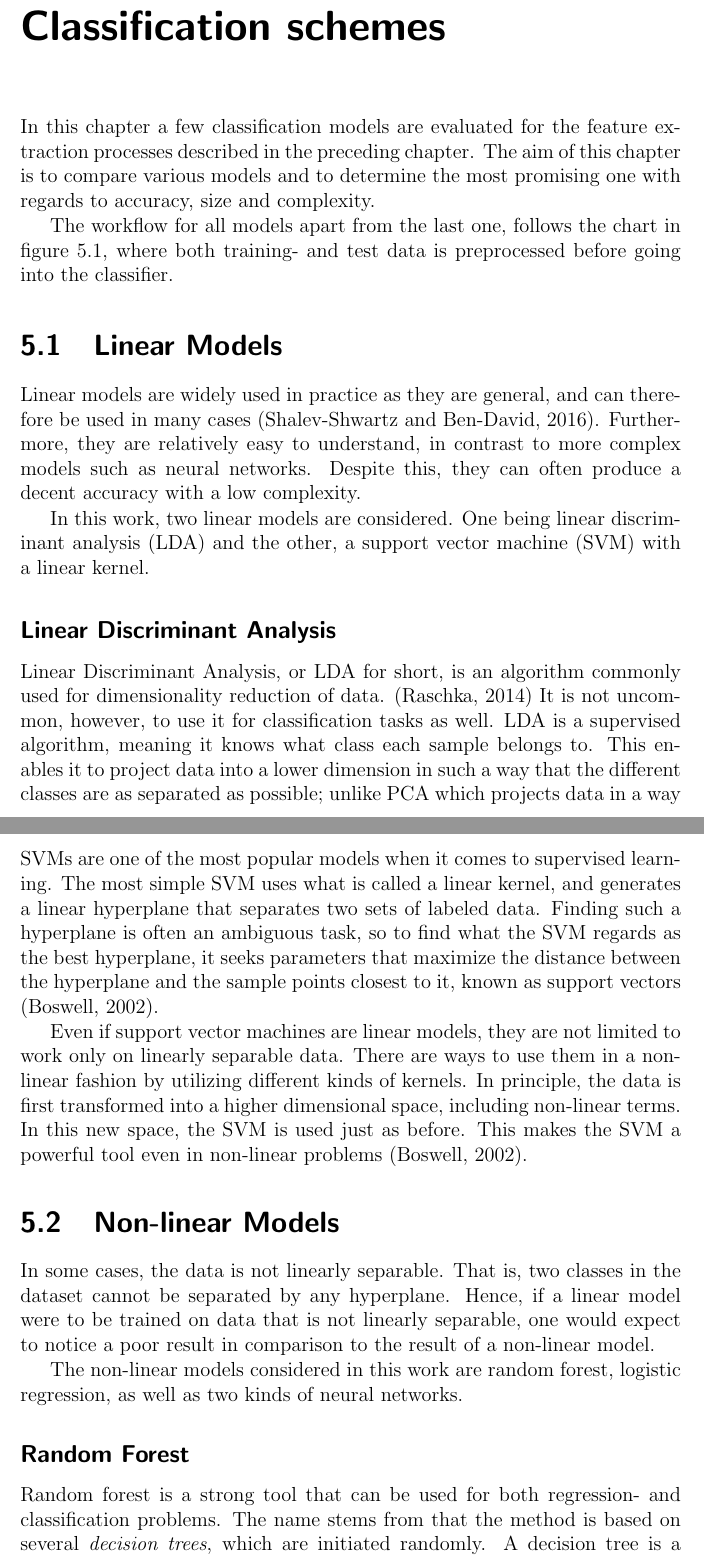
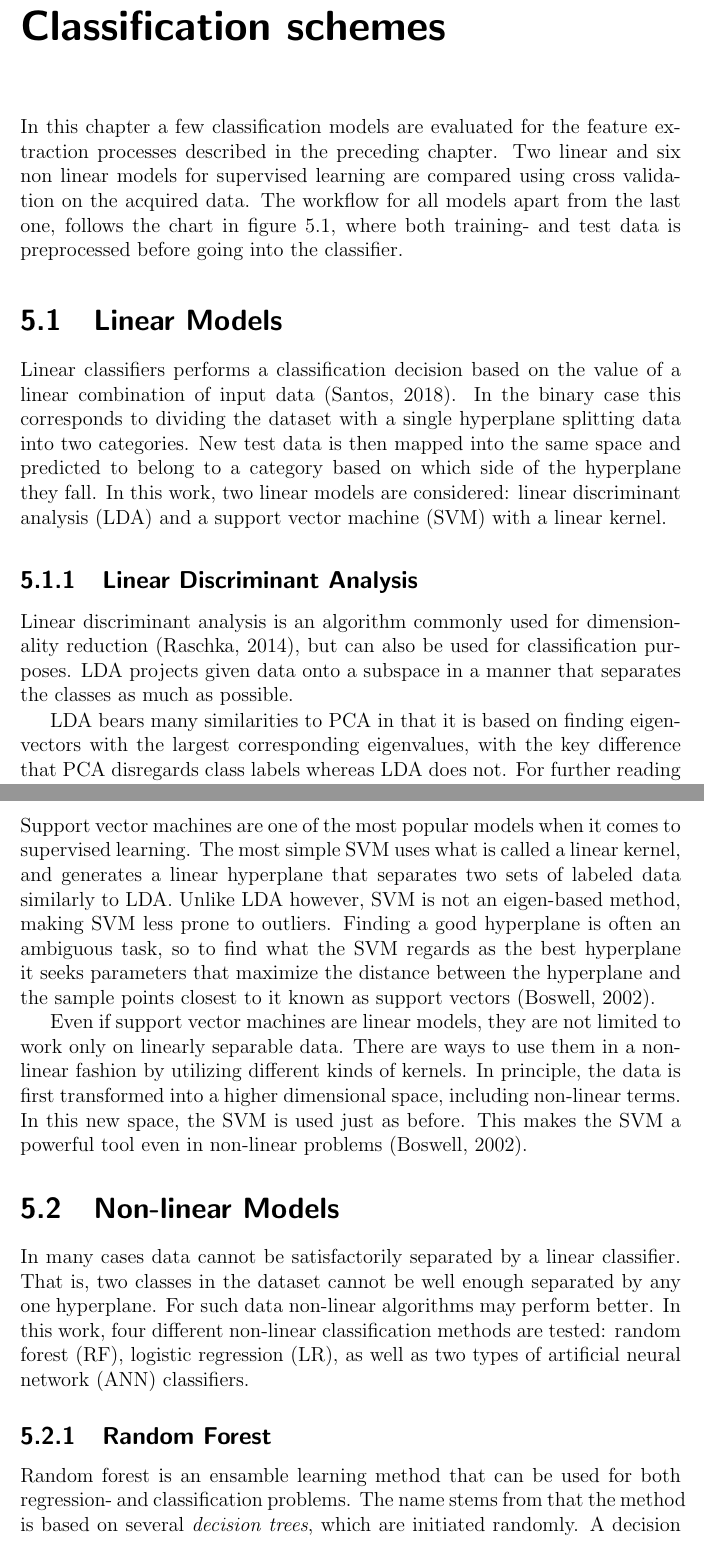
Before and after one commit to Gastonholmen/exjobb, a LaTeX thesis (main.tex, which reads classification_schemes.tex): two parts of pages 45 and 47 of 80, joined at a grey line, cut so that both start at the same text. Compiled offline with pdfLaTeX.

Commit message:
reading ch5

```diff
--- a/classification_schemes.tex
+++ b/classification_schemes.tex
@@ -1,11 +1,5 @@
 \chapter{Classification schemes}
-In this chapter a few classification models are evaluated for the feature extraction processes described in the preceding chapter. The aim of this chapter is to compare various models and to determine the most promising one with regards to accuracy, size and complexity.
-
-The workflow for all models apart from the last one, follows the chart in figure \ref{fig:flow}, where both training- and test data is preprocessed before going into the classifier.
-
-
-
-
+In this chapter a few classification models are evaluated for the feature extraction processes described in the preceding chapter. Two linear and six non linear models for supervised learning are compared using cross validation on the acquired data. The workflow for all models apart from the last one, follows the chart in figure \ref{fig:flow}, where both training- and test data is preprocessed before going into the classifier.
 
 % Define block styles
 \tikzstyle{decision} = [diamond, draw, fill=blue!20,
@@ -59,13 +53,19 @@ The workflow for all models apart from the last one, follows the chart in figure
 
 
 
+\section{Linear Models}
+
+Linear classifiers performs a classification decision based on the value of a linear combination of input data \citep{santos_2018}. In the binary case this corresponds to dividing the dataset with a single hyperplane splitting data into two categories. New test data is then mapped into the same space and predicted to belong to a category based on which side of the hyperplane they fall. In this work, two linear models are considered: linear discriminant analysis (\gls{lda}) and a support vector machine (\gls{svm}) with a linear kernel.
+
+% Maybe throw in an equation here somewhere?
+
+% This source doesn't really say this imo.
+%Linear models are widely used in practice as they are general, and can therefore be used in many cases \citep{shalev-shwartz_ben-david_2016}.  Furthermore, they are relatively easy to understand, in contrast to more complex models such as neural networks. Despite this, they can often produce a decent accuracy with a low complexity.
 
 
-\section{Linear Models}
-Linear models are widely used in practice as they are general, and can therefore be used in many cases \citep{shalev-shwartz_ben-david_2016}.  Furthermore, they are relatively easy to understand, in contrast to more complex models such as neural networks. Despite this, they can often produce a decent accuracy with a low complexity.
+\subsection{Linear Discriminant Analysis}
 
-In this work, two linear models are considered. One being linear discriminant analysis (\gls{lda}) and the other, a support vector machine (\gls{svm}) with a linear kernel.
+Linear discriminant analysis is an algorithm commonly used for dimensionality reduction \citep{raschka_2014}, but can also be used for classification purposes. \gls{lda} projects given data onto a subspace in a manner that separates the classes as much as possible.
 
-\subsection*{Linear Discriminant Analysis}
-Linear Discriminant Analysis, or \gls{lda} for short, is an algorithm commonly used for dimensionality reduction of data. \citep{raschka_2014} It is not uncommon, however, to use it for classification tasks as well. \gls{lda} is a supervised algorithm, meaning it knows what class each sample belongs to. This enables it to project data into a lower dimension in such a way that the different classes are as separated as possible; unlike \gls{pca} which projects data in a way that maintains a high variance, disregarding class labels.
+\gls{lda} bears many similarities to \gls{pca} in that it is based on finding eigenvectors with the largest corresponding eigenvalues, with the key difference that \gls{pca} disregards class labels whereas \gls{lda} does not. For further reading about \gls{lda}, we refer to \citep{raschka_2014}.
 
@@ -73,16 +72,18 @@ Reducing the dimensionality of data is a good way of both lowering computational
 
-\subsection*{Support Vector Machine}
-\gls{svm}s are one of the most popular models when it comes to supervised learning. The most simple \gls{svm} uses what is called a linear kernel, and generates a linear hyperplane that separates two sets of labeled data. Finding such a hyperplane is often an ambiguous task, so to find what the \gls{svm} regards as the best hyperplane, it seeks parameters that maximize the distance between the hyperplane and the sample points closest to it, known as support vectors \citep{boswell_2002}.
+% Reducing the dimensionality of data is a good way of both lowering computational costs and avoiding overfitting as well as other phenomena that stem from a high-dimensional data.
+
+\subsection{Support Vector Machines}
+Support vector machines are one of the most popular models when it comes to supervised learning. The most simple \gls{svm} uses what is called a linear kernel, and generates a linear hyperplane that separates two sets of labeled data similarly to \gls{lda}. Unlike \gls{lda} however, \gls{svm} is not an eigen-based method, making \gls{svm} less prone to outliers. Finding a good hyperplane is often an ambiguous task, so to find what the \gls{svm} regards as the best hyperplane it seeks parameters that maximize the distance between the hyperplane and the sample points closest to it known as support vectors \citep{boswell_2002}.
 
 Even if support vector machines are linear models, they are not limited to work only on linearly separable data. There are ways to use them in a non-linear fashion by utilizing different kinds of kernels. In principle, the data is first transformed into a higher dimensional space, including non-linear terms. In this new space, the \gls{svm} is used just as before. This makes the \gls{svm} a powerful tool even in non-linear problems \citep{boswell_2002}.
 
 \section{Non-linear Models}
-In some cases, the data is not linearly separable. That is, two classes in the dataset cannot be separated by any hyperplane. Hence, if a linear model were to be trained on data that is not linearly separable, one would expect to notice a poor result in comparison to the result of a non-linear model.
+In many cases data cannot be satisfactorily separated by a linear classifier. That is, two classes in the dataset cannot be well enough separated by any one hyperplane. For such data non-linear algorithms may perform better. In this work, four different non-linear classification methods are tested: random forest (\gls{rf}), logistic regression (\gls{lr}), as well as two types of artificial neural network (\gls{ann}) classifiers.
 
-The non-linear models considered in this work are random forest, logistic regression, as well as two kinds of neural networks.
+%Hence, if a linear model were to be trained on data that is not linearly separable, one would expect to notice a poor result in comparison to the result of a non-linear model.
 
-\subsection*{Random Forest}
-Random forest is a strong tool that can be used for both regression- and classification problems. The name stems from that the method is based on several \textit{decision trees}, which are initiated randomly. A decision tree is a classifier per se, and is structured as a sequence of simple questions. These questions typically ask if a sample's feature is equal to, or greater/smaller than some set value. The answers to these questions form a path in the decision tree, leading to an end node which corresponds to the prediction.
+%The non-linear models considered in this work are random forest, logistic regression, as well as two kinds of neural networks.
 
-Random forest segments the training data into $n$ parts, and induces a decision tree from each group of data. Thus there are $n$ predictors that work independently, and by selecting the most common prediction, random forest yields a robust result with little risks of overfitting due to the combined results of many trees. On top of that it offers a very high accuracy in a wide variety of applications, while still maintaining an intuitive model structure that allows us to, for instance, estimate which features are important \citep{breiman_2002}.
+\subsection{Random Forest}
+Random forest is an ensamble learning method that can be used for both regression- and classification problems. The name stems from that the method is based on several \textit{decision trees}, which are initiated randomly. A decision tree is a classifier per se, and is structured as a sequence of simple questions. These questions typically ask if a value is equal to or greater/smaller than some set value. The answers to these questions form a path in the decision tree, leading to an end node which corresponds to the prediction.
 
```
Also changed, not shown: abbreviations.tex (+5 -0 lines), refs.bib (+9 -0 lines), classification_schemes.tex (17 more changed lines).
